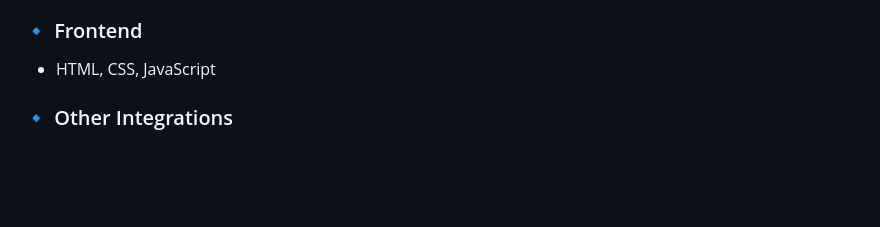
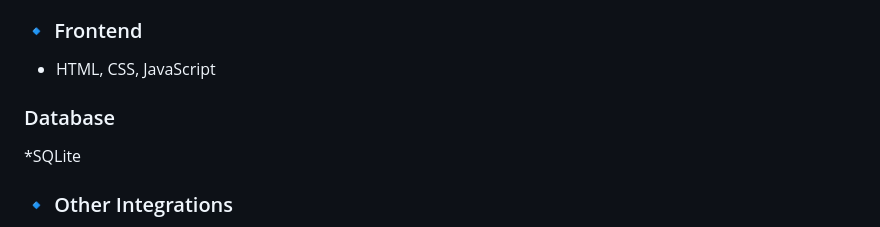
Before and after one commit to nixitha618/Mental_Burnout_System, a Markdown page: README.md, the part around the change. Rendered like a GitHub page; blank space fills up the shorter version.

Commit message:
Add Database section with SQLite mention

```diff
--- a/README.md
+++ b/README.md
@@ -46,6 +46,10 @@ An AI-powered web application that detects early signs of mental burnout using m
 ### 🔹 Frontend
 
 * HTML, CSS, JavaScript
+
+### Database
+
+*SQLite
 
 ### 🔹 Other Integrations
 
```
